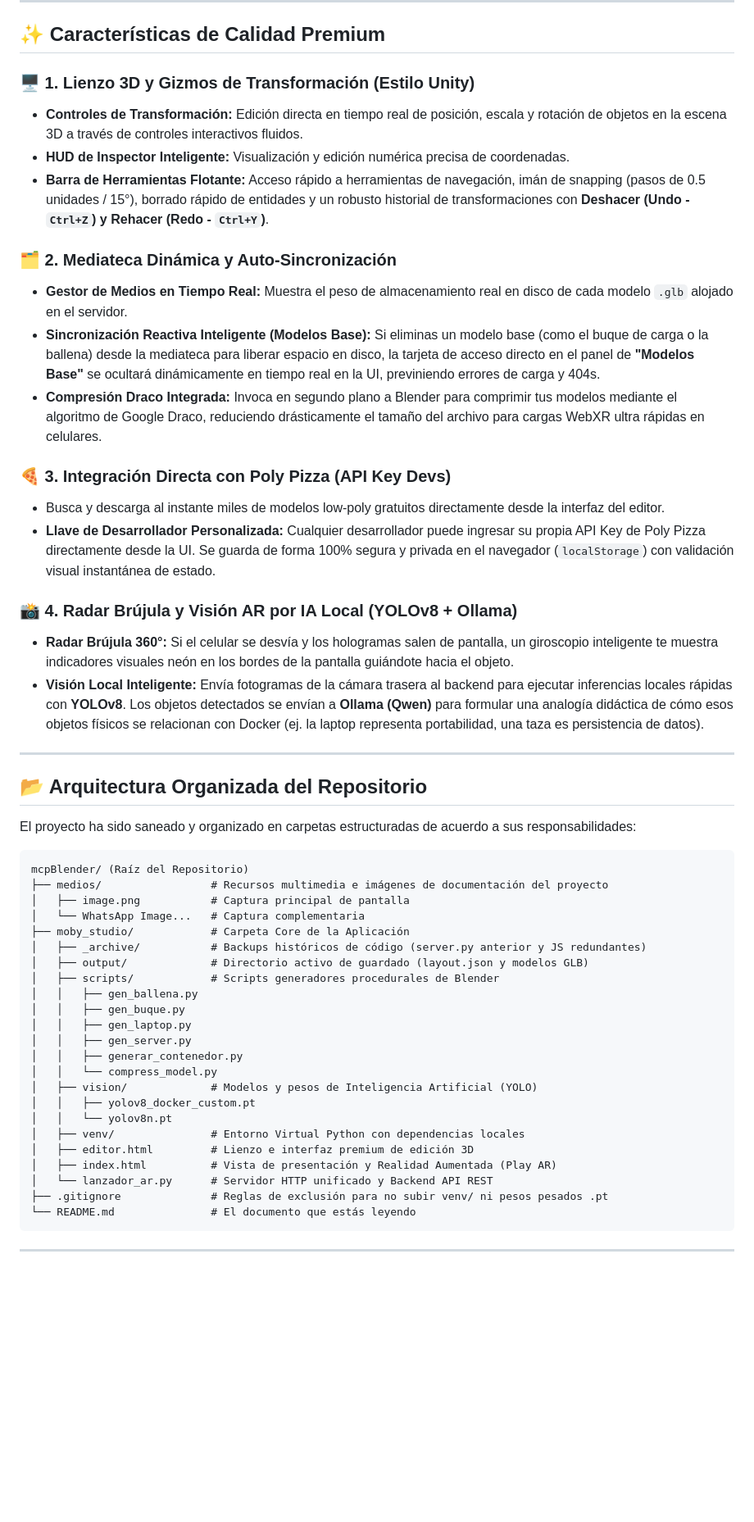
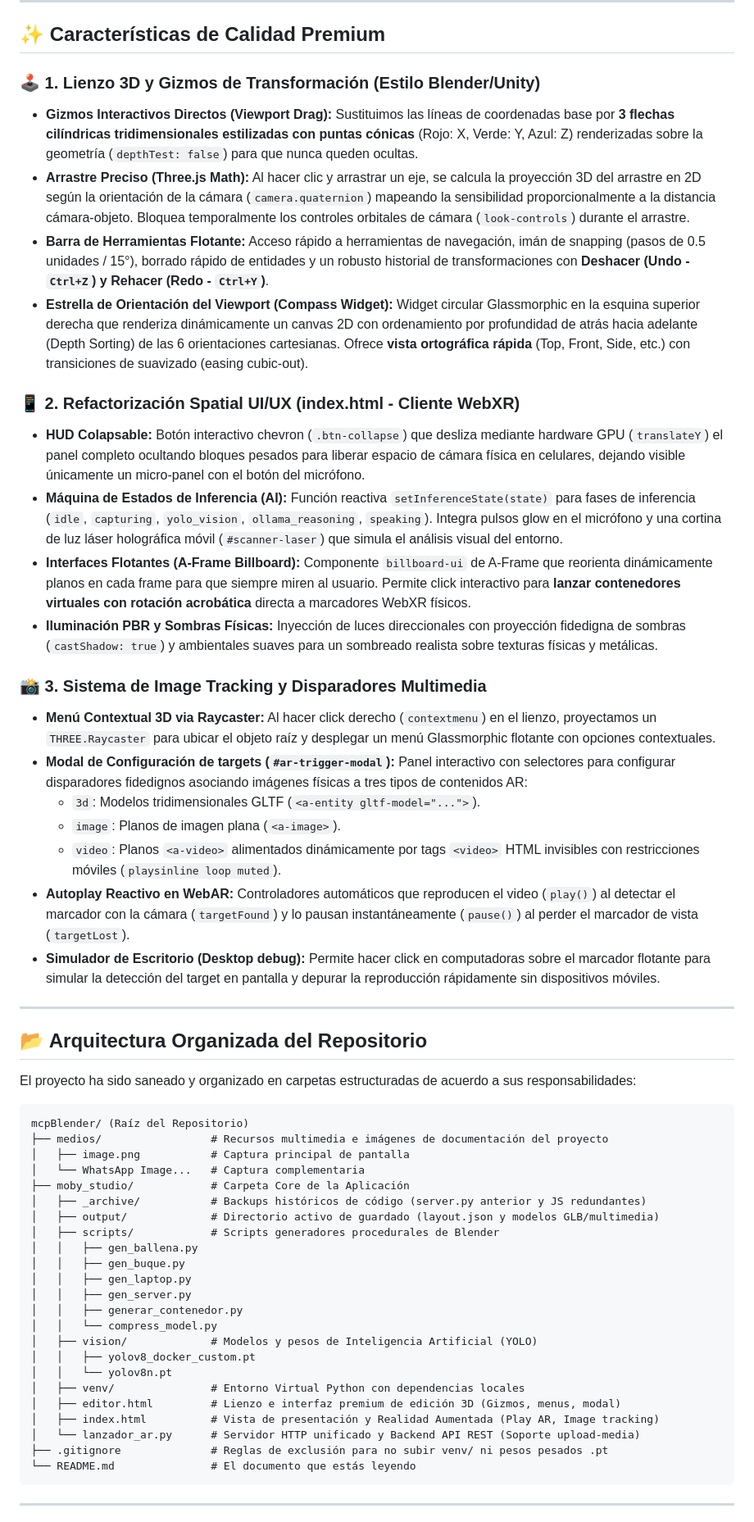
Before and after one commit to alexandervi1/EvasARn, a Markdown page: README.md, the part around one of its changes. Shown at 82% size. Drawn GitHub-style; blank space fills up the shorter version.

Commit message:
docs: update README.md to document advanced 3D viewport upgrades and WebAR Image Tracking

````diff
--- a/README.md
+++ b/README.md
@@ -19,23 +19,26 @@
 
 ## ✨ Características de Calidad Premium
 
-### 🖥️ 1. Lienzo 3D y Gizmos de Transformación (Estilo Unity)
-*   **Controles de Transformación:** Edición directa en tiempo real de posición, escala y rotación de objetos en la escena 3D a través de controles interactivos fluidos.
-*   **HUD de Inspector Inteligente:** Visualización y edición numérica precisa de coordenadas.
+### 🕹️ 1. Lienzo 3D y Gizmos de Transformación (Estilo Blender/Unity)
+*   **Gizmos Interactivos Directos (Viewport Drag):** Sustituimos las líneas de coordenadas base por **3 flechas cilíndricas tridimensionales estilizadas con puntas cónicas** (Rojo: X, Verde: Y, Azul: Z) renderizadas sobre la geometría (`depthTest: false`) para que nunca queden ocultas.
+*   **Arrastre Preciso (Three.js Math):** Al hacer clic y arrastrar un eje, se calcula la proyección 3D del arrastre en 2D según la orientación de la cámara (`camera.quaternion`) mapeando la sensibilidad proporcionalmente a la distancia cámara-objeto. Bloquea temporalmente los controles orbitales de cámara (`look-controls`) durante el arrastre.
 *   **Barra de Herramientas Flotante:** Acceso rápido a herramientas de navegación, imán de snapping (pasos de 0.5 unidades / 15°), borrado rápido de entidades y un robusto historial de transformaciones con **Deshacer (Undo - `Ctrl+Z`) y Rehacer (Redo - `Ctrl+Y`)**.
+*   **Estrella de Orientación del Viewport (Compass Widget):** Widget circular Glassmorphic en la esquina superior derecha que renderiza dinámicamente un canvas 2D con ordenamiento por profundidad de atrás hacia adelante (Depth Sorting) de las 6 orientaciones cartesianas. Ofrece **vista ortográfica rápida** (Top, Front, Side, etc.) con transiciones de suavizado (easing cubic-out).
 
-### 🗂️ 2. Mediateca Dinámica y Auto-Sincronización
-*   **Gestor de Medios en Tiempo Real:** Muestra el peso de almacenamiento real en disco de cada modelo `.glb` alojado en el servidor.
-*   **Sincronización Reactiva Inteligente (Modelos Base):** Si eliminas un modelo base (como el buque de carga o la ballena) desde la mediateca para liberar espacio en disco, la tarjeta de acceso directo en el panel de **"Modelos Base"** se ocultará dinámicamente en tiempo real en la UI, previniendo errores de carga y 404s.
-*   **Compresión Draco Integrada:** Invoca en segundo plano a Blender para comprimir tus modelos mediante el algoritmo de Google Draco, reduciendo drásticamente el tamaño del archivo para cargas WebXR ultra rápidas en celulares.
+### 📱 2. Refactorización Spatial UI/UX (index.html - Cliente WebXR)
+*   **HUD Colapsable:** Botón interactivo chevron (`.btn-collapse`) que desliza mediante hardware GPU (`translateY`) el panel completo ocultando bloques pesados para liberar espacio de cámara física en celulares, dejando visible únicamente un micro-panel con el botón del micrófono.
+*   **Máquina de Estados de Inferencia (AI):** Función reactiva `setInferenceState(state)` para fases de inferencia (`idle`, `capturing`, `yolo_vision`, `ollama_reasoning`, `speaking`). Integra pulsos glow en el micrófono y una cortina de luz láser holográfica móvil (`#scanner-laser`) que simula el análisis visual del entorno.
+*   **Interfaces Flotantes (A-Frame Billboard):** Componente `billboard-ui` de A-Frame que reorienta dinámicamente planos en cada frame para que siempre miren al usuario. Permite click interactivo para **lanzar contenedores virtuales con rotación acrobática** directa a marcadores WebXR físicos.
+*   **Iluminación PBR y Sombras Físicas:** Inyección de luces direccionales con proyección fidedigna de sombras (`castShadow: true`) y ambientales suaves para un sombreado realista sobre texturas físicas y metálicas.
 
-### 🍕 3. Integración Directa con Poly Pizza (API Key Devs)
-*   Busca y descarga al instante miles de modelos low-poly gratuitos directamente desde la interfaz del editor.
-*   **Llave de Desarrollador Personalizada:** Cualquier desarrollador puede ingresar su propia API Key de Poly Pizza directamente desde la UI. Se guarda de forma 100% segura y privada en el navegador (`localStorage`) con validación visual instantánea de estado.
-
-### 📸 4. Radar Brújula y Visión AR por IA Local (YOLOv8 + Ollama)
-*   **Radar Brújula 360°:** Si el celular se desvía y los hologramas salen de pantalla, un giroscopio inteligente te muestra indicadores visuales neón en los bordes de la pantalla guiándote hacia el objeto.
-*   **Visión Local Inteligente:** Envía fotogramas de la cámara trasera al backend para ejecutar inferencias locales rápidas con **YOLOv8**. Los objetos detectados se envían a **Ollama (Qwen)** para formular una analogía didáctica de cómo esos objetos físicos se relacionan con Docker (ej. la laptop representa portabilidad, una taza es persistencia de datos).
+### 📸 3. Sistema de Image Tracking y Disparadores Multimedia
+*   **Menú Contextual 3D via Raycaster:** Al hacer click derecho (`contextmenu`) en el lienzo, proyectamos un `THREE.Raycaster` para ubicar el objeto raíz y desplegar un menú Glassmorphic flotante con opciones contextuales.
+*   **Modal de Configuración de targets (`#ar-trigger-modal`):** Panel interactivo con selectores para configurar disparadores fidedignos asociando imágenes físicas a tres tipos de contenidos AR:
+    *   `3d`: Modelos tridimensionales GLTF (`<a-entity gltf-model="...">`).
+    *   `image`: Planos de imagen plana (`<a-image>`).
+    *   `video`: Planos `<a-video>` alimentados dinámicamente por tags `<video>` HTML invisibles con restricciones móviles (`playsinline loop muted`).
+*   **Autoplay Reactivo en WebAR:** Controladores automáticos que reproducen el video (`play()`) al detectar el marcador con la cámara (`targetFound`) y lo pausan instantáneamente (`pause()`) al perder el marcador de vista (`targetLost`).
+*   **Simulador de Escritorio (Desktop debug):** Permite hacer click en computadoras sobre el marcador flotante para simular la detección del target en pantalla y depurar la reproducción rápidamente sin dispositivos móviles.
 
 ---
 
@@ -50,7 +53,7 @@ mcpBlender/ (Raíz del Repositorio)
 │   └── WhatsApp Image...   # Captura complementaria
 ├── moby_studio/            # Carpeta Core de la Aplicación
 │   ├── _archive/           # Backups históricos de código (server.py anterior y JS redundantes)
-│   ├── output/             # Directorio activo de guardado (layout.json y modelos GLB)
+│   ├── output/             # Directorio activo de guardado (layout.json y modelos GLB/multimedia)
 │   ├── scripts/            # Scripts generadores procedurales de Blender
 │   │   ├── gen_ballena.py
 │   │   ├── gen_buque.py
@@ -62,9 +65,9 @@ mcpBlender/ (Raíz del Repositorio)
 │   │   ├── yolov8_docker_custom.pt
 │   │   └── yolov8n.pt
 │   ├── venv/               # Entorno Virtual Python con dependencias locales
-│   ├── editor.html         # Lienzo e interfaz premium de edición 3D
-│   ├── index.html          # Vista de presentación y Realidad Aumentada (Play AR)
-│   └── lanzador_ar.py      # Servidor HTTP unificado y Backend API REST
+│   ├── editor.html         # Lienzo e interfaz premium de edición 3D (Gizmos, menus, modal)
+│   ├── index.html          # Vista de presentación y Realidad Aumentada (Play AR, Image tracking)
+│   └── lanzador_ar.py      # Servidor HTTP unificado y Backend API REST (Soporte upload-media)
 ├── .gitignore              # Reglas de exclusión para no subir venv/ ni pesos pesados .pt
 └── README.md               # El documento que estás leyendo
 ```
````
Also changed, not shown: other parts of README.md (+2 -16 lines).
